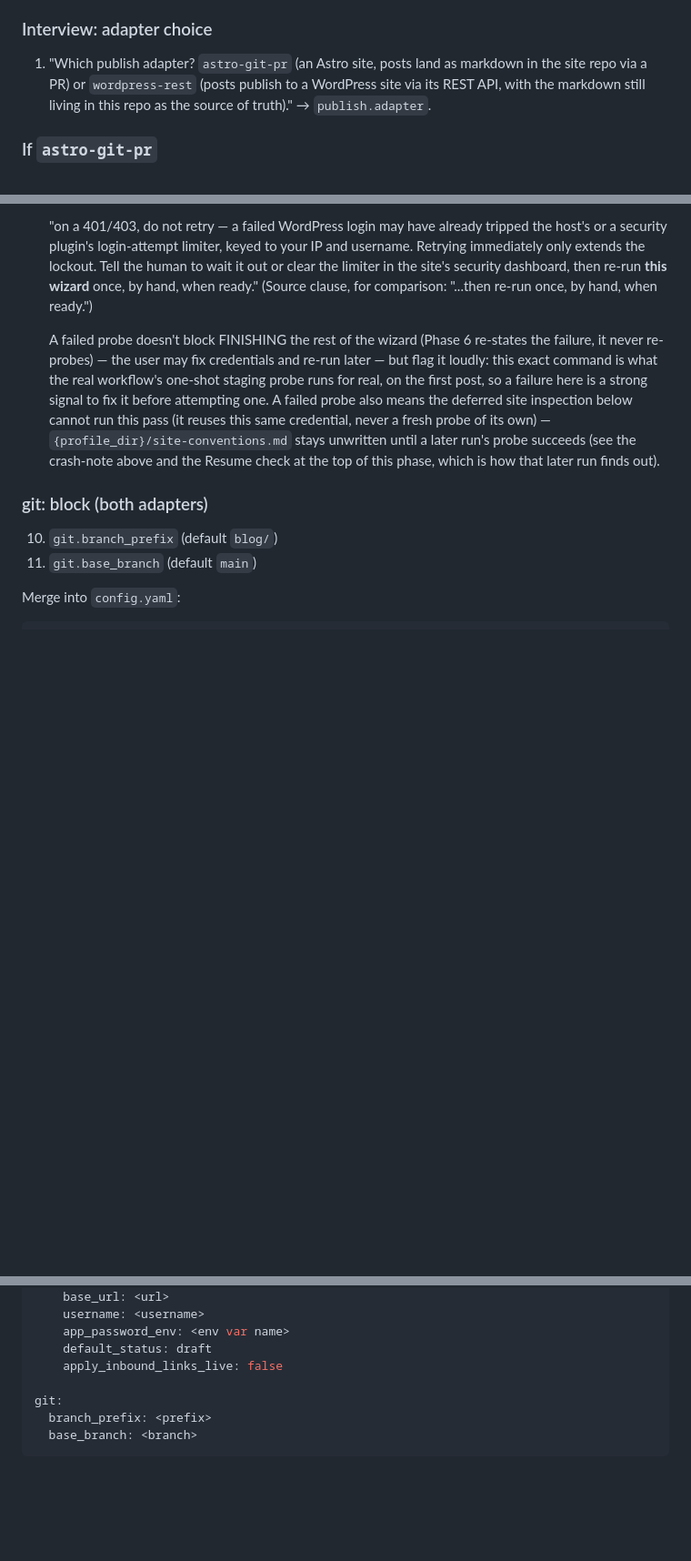
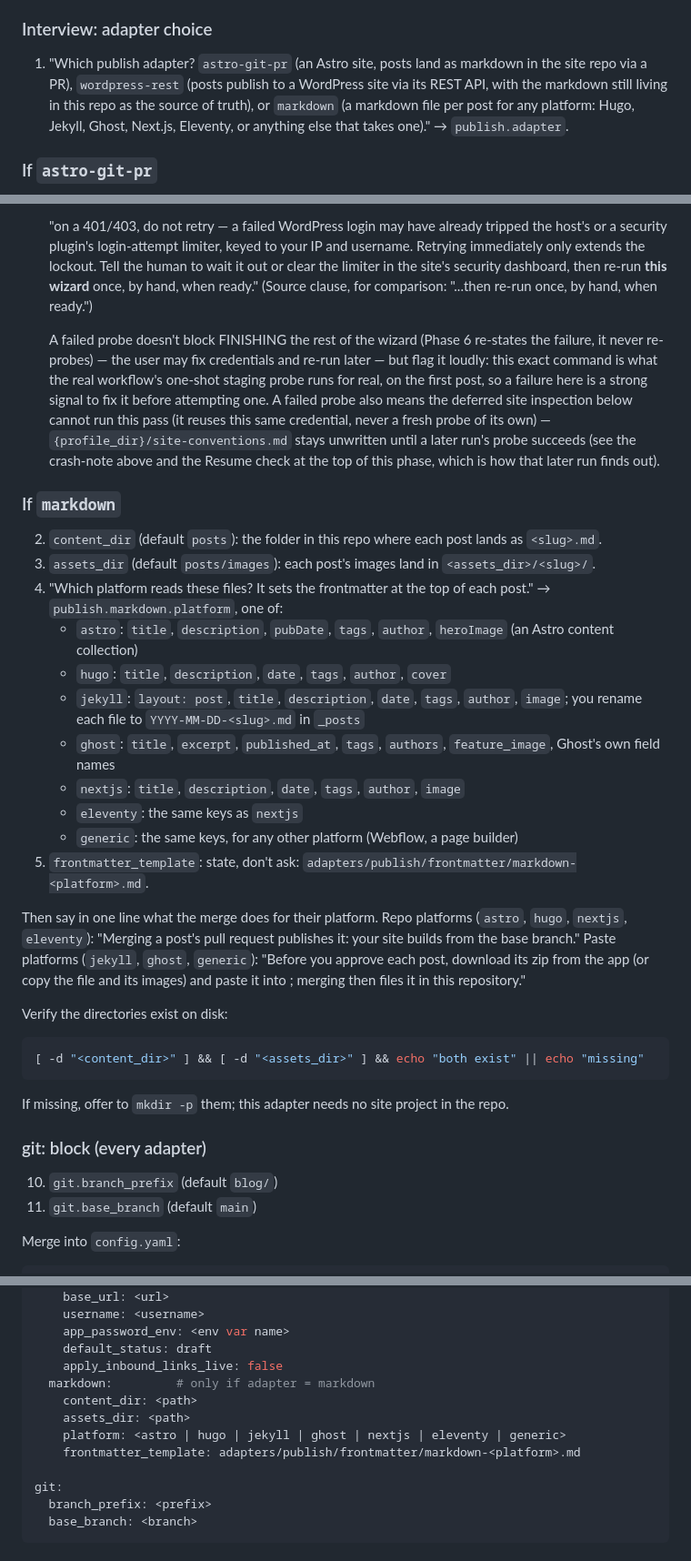
Before and after one commit to pilcrino/pilcrino, a Markdown page: skills/blog-setup/SKILL.md, 3 parts joined by grey strips. Shown at 91% size. Drawn GitHub-style; blank space fills up the shorter version.

Commit message:
markdown adapter: setup wizard offers it
Co-Authored-By: Claude Fable 5.1 <noreply@anthropic.com>

````diff
--- a/skills/blog-setup/SKILL.md
+++ b/skills/blog-setup/SKILL.md
@@ -1161,9 +1161,11 @@ left to do in Phase 5."
 ### Interview: adapter choice
 
 1. "Which publish adapter? `astro-git-pr` (an Astro site, posts land as
-   markdown in the site repo via a PR) or `wordpress-rest` (posts publish
+   markdown in the site repo via a PR), `wordpress-rest` (posts publish
    to a WordPress site via its REST API, with the markdown still living in
-   this repo as the source of truth)." → `publish.adapter`.
+   this repo as the source of truth), or `markdown` (a markdown file per
+   post for any platform: Hugo, Jekyll, Ghost, Next.js, Eleventy, or
+   anything else that takes one)." → `publish.adapter`.
 
 ### If `astro-git-pr`
 
@@ -1308,7 +1310,39 @@ above.
   run's probe succeeds (see the crash-note above and the Resume check at
   the top of this phase, which is how that later run finds out).
 
-### git: block (both adapters)
+### If `markdown`
+
+2. `content_dir` (default `posts`): the folder in this repo where each post
+   lands as `<slug>.md`.
+3. `assets_dir` (default `posts/images`): each post's images land in
+   `<assets_dir>/<slug>/`.
+4. "Which platform reads these files? It sets the frontmatter at the top of
+   each post." → `publish.markdown.platform`, one of:
+   - `astro`: `title`, `description`, `pubDate`, `tags`, `author`, `heroImage` (an Astro content collection)
+   - `hugo`: `title`, `description`, `date`, `tags`, `author`, `cover`
+   - `jekyll`: `layout: post`, `title`, `description`, `date`, `tags`, `author`, `image`; you rename each file to `YYYY-MM-DD-<slug>.md` in `_posts`
+   - `ghost`: `title`, `excerpt`, `published_at`, `tags`, `authors`, `feature_image`, Ghost's own field names
+   - `nextjs`: `title`, `description`, `date`, `tags`, `author`, `image`
+   - `eleventy`: the same keys as `nextjs`
+   - `generic`: the same keys, for any other platform (Webflow, a page builder)
+5. `frontmatter_template`: state, don't ask:
+   `adapters/publish/frontmatter/markdown-<platform>.md`.
+
+Then say in one line what the merge does for their platform. Repo platforms
+(`astro`, `hugo`, `nextjs`, `eleventy`): "Merging a post's pull request
+publishes it: your site builds from the base branch." Paste platforms
+(`jekyll`, `ghost`, `generic`): "Before you approve each post, download its
+zip from the app (or copy the file and its images) and paste it into
+<Platform>; merging then files it in this repository."
+
+Verify the directories exist on disk:
+```bash
+[ -d "<content_dir>" ] && [ -d "<assets_dir>" ] && echo "both exist" || echo "missing"
+```
+If missing, offer to `mkdir -p` them; this adapter needs no site project in
+the repo.
+
+### git: block (every adapter)
 
 10. `git.branch_prefix` (default `blog/`)
 11. `git.base_branch` (default `main`)
@@ -1335,6 +1369,11 @@ publish:
     app_password_env: <env var name>
     default_status: draft
     apply_inbound_links_live: false
+  markdown:         # only if adapter = markdown
+    content_dir: <path>
+    assets_dir: <path>
+    platform: <astro | hugo | jekyll | ghost | nextjs | eleventy | generic>
+    frontmatter_template: adapters/publish/frontmatter/markdown-<platform>.md
 
 git:
   branch_prefix: <prefix>
````
Also changed, not shown: other parts of skills/blog-setup/SKILL.md (+11 -7 lines).
